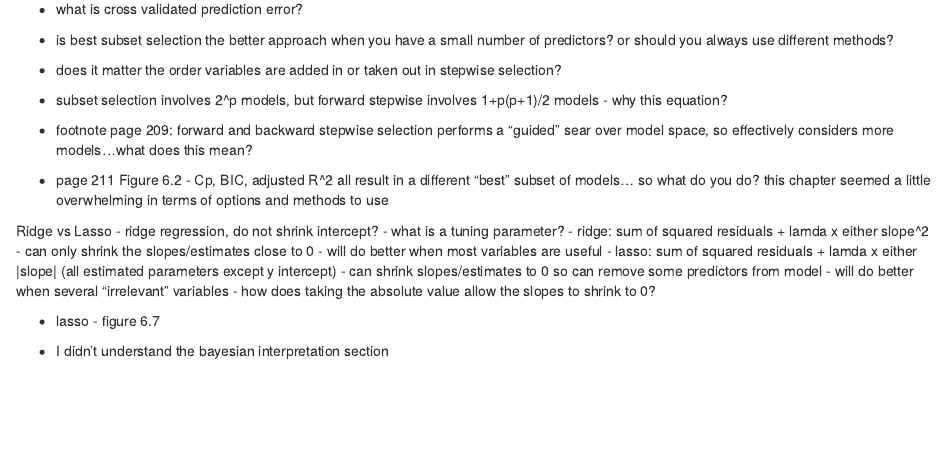
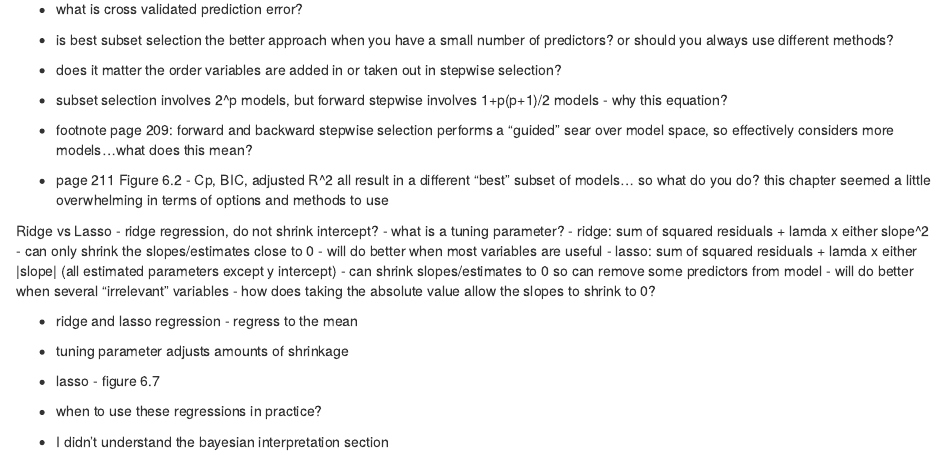
Before and after one commit to jennysloane/ML, an R Markdown document (linear_model_selection.Rmd): the page in a window 1100 px wide, from 180 px down. Rendered offline with R 4.5, knitr and Pandoc, with nearby package versions.

Commit message:
add ch 6 notes

```diff
--- a/linear_model_selection.Rmd
+++ b/linear_model_selection.Rmd
@@ -28,6 +28,9 @@ Ridge vs Lasso
   - will do better when several "irrelevant" variables
 - how does taking the absolute value allow the slopes to shrink to 0?
 
+- ridge and lasso regression - regress to the mean
+- tuning parameter adjusts amounts of shrinkage
 - lasso - figure 6.7
+- when to use these regressions in practice?
 
 - I didn't understand the bayesian interpretation section
```
